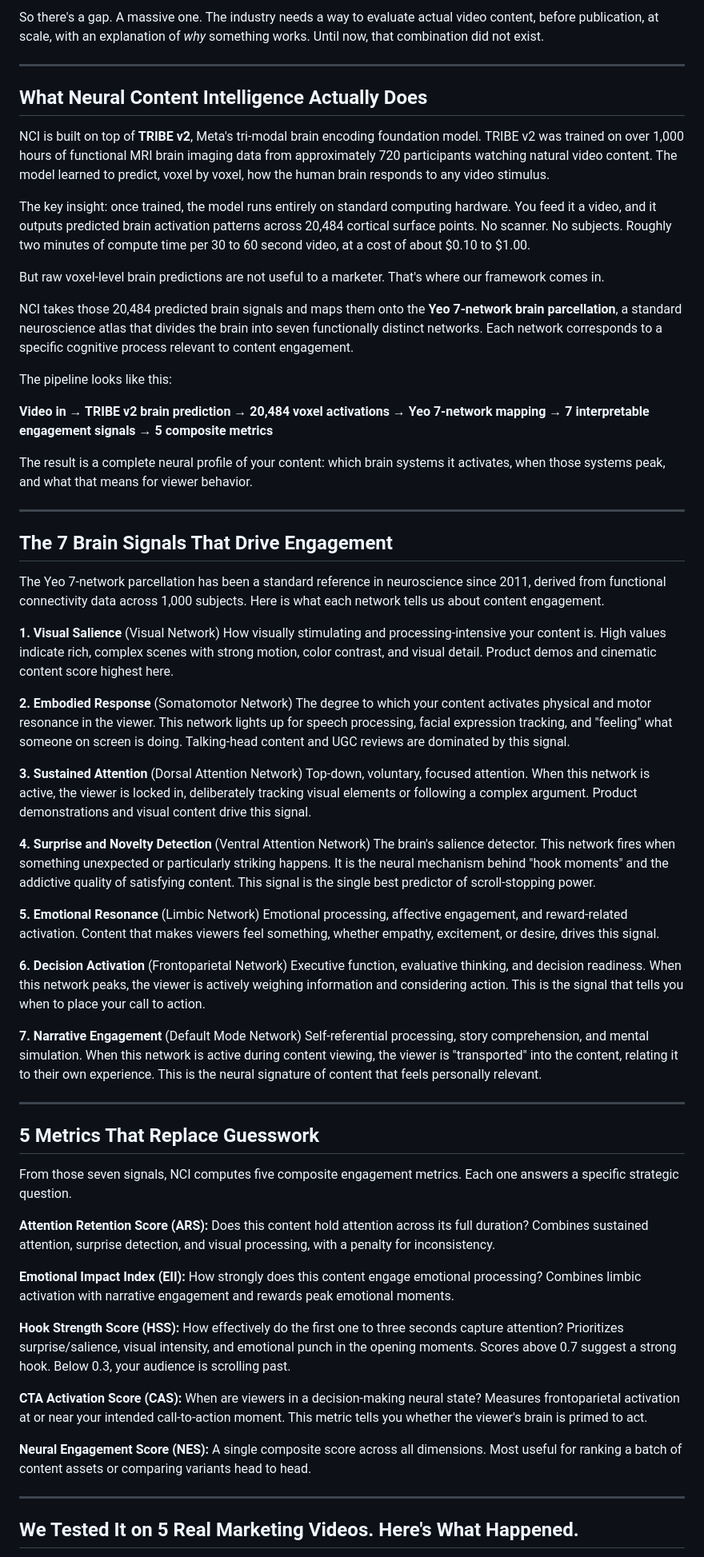
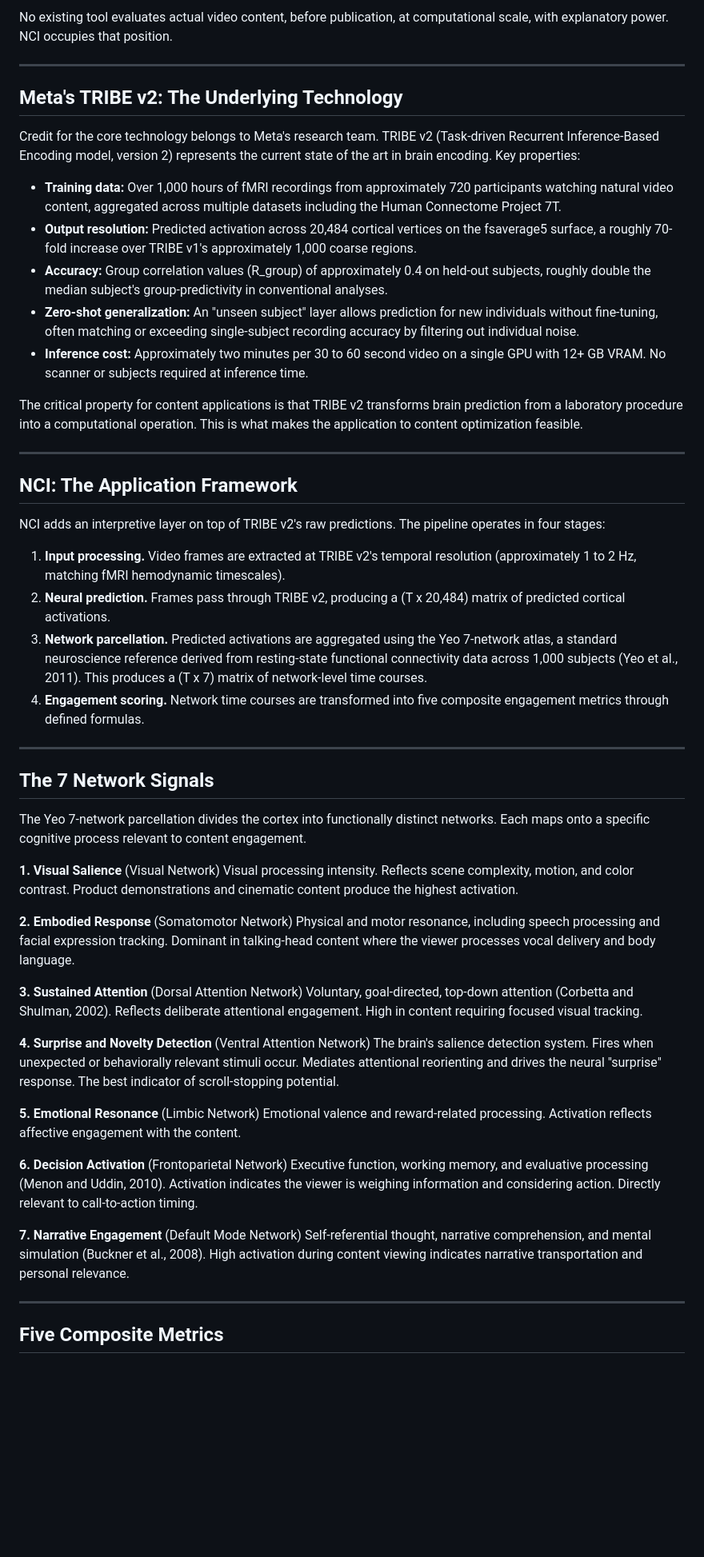
Before and after one commit to JoshW-dev/tribev2-test, a Markdown page: paper/medium_article.md, the part around one of its changes. Shown at 80% size. Drawn GitHub-style; blank space fills up the shorter version.

```diff
--- a/paper/medium_article.md
+++ b/paper/medium_article.md
@@ -29,77 +23,65 @@ Let's be honest about the current toolkit.
 
-So there's a gap. A massive one. The industry needs a way to evaluate actual video content, before publication, at scale, with an explanation of *why* something works. Until now, that combination did not exist.
+No existing tool evaluates actual video content, before publication, at computational scale, with explanatory power. NCI occupies that position.
 
 ---
 
-## What Neural Content Intelligence Actually Does
+## Meta's TRIBE v2: The Underlying Technology
 
-NCI is built on top of **TRIBE v2**, Meta's tri-modal brain encoding foundation model. TRIBE v2 was trained on over 1,000 hours of functional MRI brain imaging data from approximately 720 participants watching natural video content. The model learned to predict, voxel by voxel, how the human brain responds to any video stimulus.
+Credit for the core technology belongs to Meta's research team. TRIBE v2 (Task-driven Recurrent Inference-Based Encoding model, version 2) represents the current state of the art in brain encoding. Key properties:
 
-The key insight: once trained, the model runs entirely on standard computing hardware. You feed it a video, and it outputs predicted brain activation patterns across 20,484 cortical surface points. No scanner. No subjects. Roughly two minutes of compute time per 30 to 60 second video, at a cost of about $0.10 to $1.00.
+- **Training data:** Over 1,000 hours of fMRI recordings from approximately 720 participants watching natural video content, aggregated across multiple datasets including the Human Connectome Project 7T.
+- **Output resolution:** Predicted activation across 20,484 cortical vertices on the fsaverage5 surface, a roughly 70-fold increase over TRIBE v1's approximately 1,000 coarse regions.
+- **Accuracy:** Group correlation values (R_group) of approximately 0.4 on held-out subjects, roughly double the median subject's group-predictivity in conventional analyses.
+- **Zero-shot generalization:** An "unseen subject" layer allows prediction for new individuals without fine-tuning, often matching or exceeding single-subject recording accuracy by filtering out individual noise.
+- **Inference cost:** Approximately two minutes per 30 to 60 second video on a single GPU with 12+ GB VRAM. No scanner or subjects required at inference time.
 
-But raw voxel-level brain predictions are not useful to a marketer. That's where our framework comes in.
-
-NCI takes those 20,484 predicted brain signals and maps them onto the **Yeo 7-network brain parcellation**, a standard neuroscience atlas that divides the brain into seven functionally distinct networks. Each network corresponds to a specific cognitive process relevant to content engagement.
-
-The pipeline looks like this:
-
-**Video in → TRIBE v2 brain prediction → 20,484 voxel activations → Yeo 7-network mapping → 7 interpretable engagement signals → 5 composite metrics**
-
-The result is a complete neural profile of your content: which brain systems it activates, when those systems peak, and what that means for viewer behavior.
-
-<!-- IMAGE: figures/comparison_dashboard.png -->
-<!-- Caption: The NCI comparison dashboard showing neural profiles across five different video content types. Each video produces a distinct brain activation signature. -->
+The critical property for content applications is that TRIBE v2 transforms brain prediction from a laboratory procedure into a computational operation. This is what makes the application to content optimization feasible.
 
 ---
 
-## The 7 Brain Signals That Drive Engagement
+## NCI: The Application Framework
 
-The Yeo 7-network parcellation has been a standard reference in neuroscience since 2011, derived from functional connectivity data across 1,000 subjects. Here is what each network tells us about content engagement.
+NCI adds an interpretive layer on top of TRIBE v2's raw predictions. The pipeline operates in four stages:
 
-<!-- IMAGE: figures/yeo_parcellation.png -->
-<!-- Caption: The Yeo 7-network brain parcellation mapped onto the cortical surface. Each color represents a distinct functional brain network. -->
+1. **Input processing.** Video frames are extracted at TRIBE v2's temporal resolution (approximately 1 to 2 Hz, matching fMRI hemodynamic timescales).
+2. **Neural prediction.** Frames pass through TRIBE v2, producing a (T x 20,484) matrix of predicted cortical activations.
+3. **Network parcellation.** Predicted activations are aggregated using the Yeo 7-network atlas, a standard neuroscience reference derived from resting-state functional connectivity data across 1,000 subjects (Yeo et al., 2011). This produces a (T x 7) matrix of network-level time courses.
+4. **Engagement scoring.** Network time courses are transformed into five composite engagement metrics through defined formulas.
 
-**1. Visual Salience** (Visual Network)
-How visually stimulating and processing-intensive your content is. High values indicate rich, complex scenes with strong motion, color contrast, and visual detail. Product demos and cinematic content score highest here.
-
-**2. Embodied Response** (Somatomotor Network)
-The degree to which your content activates physical and motor resonance in the viewer. This network lights up for speech processing, facial expression tracking, and "feeling" what someone on screen is doing. Talking-head content and UGC reviews are dominated by this signal.
-
-**3. Sustained Attention** (Dorsal Attention Network)
-Top-down, voluntary, focused attention. When this network is active, the viewer is locked in, deliberately tracking visual elements or following a complex argument. Product demonstrations and visual content drive this signal.
-
-**4. Surprise and Novelty Detection** (Ventral Attention Network)
-The brain's salience detector. This network fires when something unexpected or particularly striking happens. It is the neural mechanism behind "hook moments" and the addictive quality of satisfying content. This signal is the single best predictor of scroll-stopping power.
-
-**5. Emotional Resonance** (Limbic Network)
-Emotional processing, affective engagement, and reward-related activation. Content that makes viewers feel something, whether empathy, excitement, or desire, drives this signal.
-
-**6. Decision Activation** (Frontoparietal Network)
-Executive function, evaluative thinking, and decision readiness. When this network peaks, the viewer is actively weighing information and considering action. This is the signal that tells you when to place your call to action.
-
-**7. Narrative Engagement** (Default Mode Network)
-Self-referential processing, story comprehension, and mental simulation. When this network is active during content viewing, the viewer is "transported" into the content, relating it to their own experience. This is the neural signature of content that feels personally relevant.
+<!-- IMAGE: figures/comparison_dashboard.png -->
+<!-- Caption: NCI comparison dashboard showing neural profiles across five analyzed video content types. Each video produces a distinct brain activation signature. -->
 
 ---
 
-## 5 Metrics That Replace Guesswork
+## The 7 Network Signals
 
-From those seven signals, NCI computes five composite engagement metrics. Each one answers a specific strategic question.
+The Yeo 7-network parcellation divides the cortex into functionally distinct networks. Each maps onto a specific cognitive process relevant to content engagement.
 
-**Attention Retention Score (ARS):** Does this content hold attention across its full duration? Combines sustained attention, surprise detection, and visual processing, with a penalty for inconsistency.
+<!-- IMAGE: figures/yeo_parcellation.png -->
+<!-- Caption: The Yeo 2011 7-network parcellation mapped onto the fsaverage5 cortical surface. Each color represents a distinct functional brain network. -->
 
-**Emotional Impact Index (EII):** How strongly does this content engage emotional processing? Combines limbic activation with narrative engagement and rewards peak emotional moments.
+**1. Visual Salience** (Visual Network)
+Visual processing intensity. Reflects scene complexity, motion, and color contrast. Product demonstrations and cinematic content produce the highest activation.
 
-**Hook Strength Score (HSS):** How effectively do the first one to three seconds capture attention? Prioritizes surprise/salience, visual intensity, and emotional punch in the opening moments. Scores above 0.7 suggest a strong hook. Below 0.3, your audience is scrolling past.
+**2. Embodied Response** (Somatomotor Network)
+Physical and motor resonance, including speech processing and facial expression tracking. Dominant in talking-head content where the viewer processes vocal delivery and body language.
 
-**CTA Activation Score (CAS):** When are viewers in a decision-making neural state? Measures frontoparietal activation at or near your intended call-to-action moment. This metric tells you whether the viewer's brain is primed to act.
+**3. Sustained Attention** (Dorsal Attention Network)
+Voluntary, goal-directed, top-down attention (Corbetta and Shulman, 2002). Reflects deliberate attentional engagement. High in content requiring focused visual tracking.
 
-**Neural Engagement Score (NES):** A single composite score across all dimensions. Most useful for ranking a batch of content assets or comparing variants head to head.
+**4. Surprise and Novelty Detection** (Ventral Attention Network)
+The brain's salience detection system. Fires when unexpected or behaviorally relevant stimuli occur. Mediates attentional reorienting and drives the neural "surprise" response. The best indicator of scroll-stopping potential.
 
-<!-- IMAGE: figures/fig3_radar_neural_profile.png -->
-<!-- Caption: A radar chart showing one video's neural engagement profile across all seven brain networks. Each axis represents a different cognitive dimension. -->
+**5. Emotional Resonance** (Limbic Network)
+Emotional valence and reward-related processing. Activation reflects affective engagement with the content.
+
+**6. Decision Activation** (Frontoparietal Network)
+Executive function, working memory, and evaluative processing (Menon and Uddin, 2010). Activation indicates the viewer is weighing information and considering action. Directly relevant to call-to-action timing.
+
+**7. Narrative Engagement** (Default Mode Network)
+Self-referential thought, narrative comprehension, and mental simulation (Buckner et al., 2008). High activation during content viewing indicates narrative transportation and personal relevance.
 
 ---
 
-## We Tested It on 5 Real Marketing Videos. Here's What Happened.
+## Five Composite Metrics
 
```
Also changed, not shown: other parts of paper/medium_article.md (+65 -64 lines).
